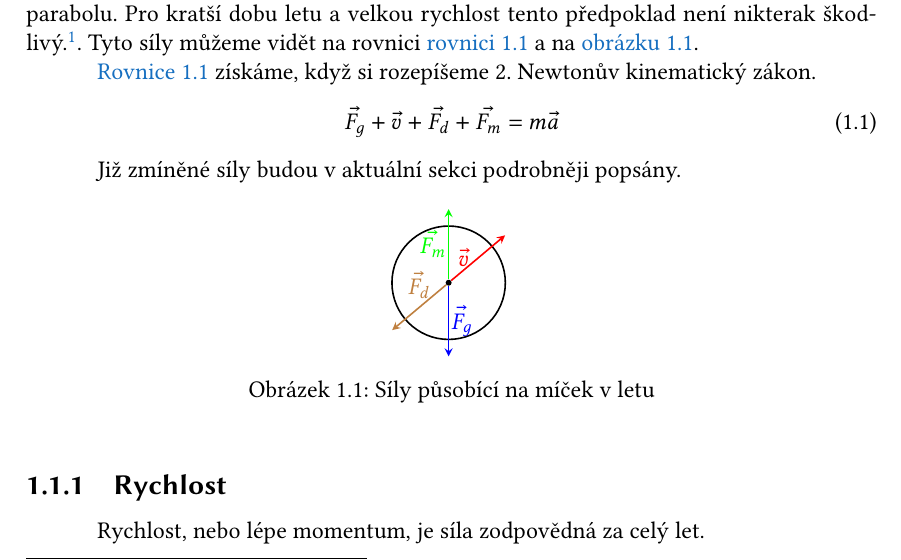
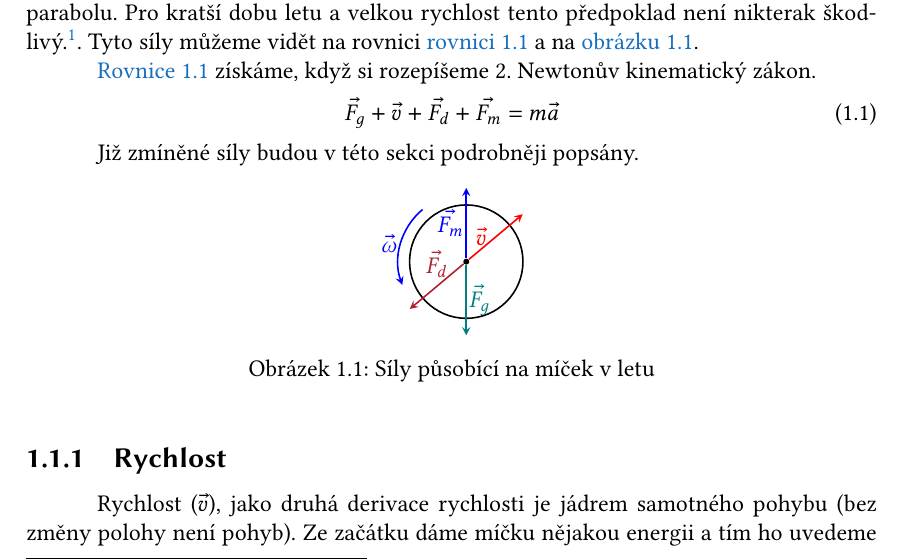
Before and after one commit to jachymneumiprogramovat/rocnikovka2023-2024, a LaTeX thesis (prace/main.tex, which reads prace/figs/let-micku.tex, prace/teoreticka_cast/popis_problemu/let_micku.tex): part of page 15 of 25, cut so that both start at the same text. Compiled offline with pdfLaTeX.

Commit message:
nové barvy a odstaveček o rychlosti

```diff
--- a/prace/figs/let-micku.tex
+++ b/prace/figs/let-micku.tex
@@ -9,14 +9,20 @@
 	\draw[thick, red, -stealth] (center) -- node[midway, left] {$\vec{v}$} (40:1.3);
 
 	%gravitace
-	\draw[thick, blue, -stealth] (center) --node[midway,right=-3pt] {$\vec{F_g}$} (-90:1.3);
+	\draw[thick, teal, -stealth] (center) --node[midway,right=-3pt] {$\vec{F_g}$} (-90:1.3);
 
 	%drag
-	\draw[thick,brown, -stealth] (center) --node[midway,left,above] {$\vec{F_d}$}
+	\draw[thick,Maroon, -stealth] (center) --node[midway,left,above] {$\vec{F_d}$}
 	 (220:1.3);
 
 	%magnus force
-	\draw[thick,green,-stealth] (center) --node[left=-3pt,midway] {$\vec{F_m}$} (90:1.3);
+	\draw[thick,blue,-stealth] (center) --node[left=-3pt,midway] {$\vec{F_m}$} (90:1.3);
 
+	%spin
+	\draw[thick,blue, -stealth] (130:1.2) arc[
+	 start angle = 130,
+	 end angle = 200,
+	 radius = 1.2
+	 ] node[midway,above,left=-3pt] {$\vec{\omega}$};
 
 \end{tikzpicture}
--- a/prace/teoreticka_cast/popis_problemu/let_micku.tex
+++ b/prace/teoreticka_cast/popis_problemu/let_micku.tex
@@ -14,7 +14,7 @@ zákon.
   \vec{F_g} + \vec{v} + \vec{F_d} + \vec{F_m} = m \vec{a}
 \end{equation}
 
-Již zmíněné síly budou v aktuální sekci podrobněji popsány.
+Již zmíněné síly budou v této sekci podrobněji popsány.
 
 \begin{figure}[htbp]
  \centering
@@ -27,7 +27,9 @@ Již zmíněné síly budou v aktuální sekci podrobněji popsány.
 
 \subsection{Rychlost}
 \label{ssec:rychlost}
-Rychlost, nebo lépe momentum, je síla zodpovědná za celý let.
+Rychlost ($\vec{v}$), jako druhá derivace rychlosti je jádrem samotného pohybu
+(bez změny polohy není pohyb). Ze začátku dáme míčku nějakou energii a tím ho
+uvedeme v pohyb.
 
 
 \subsection{Gravitační síla}
```
Also changed, not shown: prace/figs/diagram.tex (+1 -1 lines), prace/main.pdf, 3 other files.
